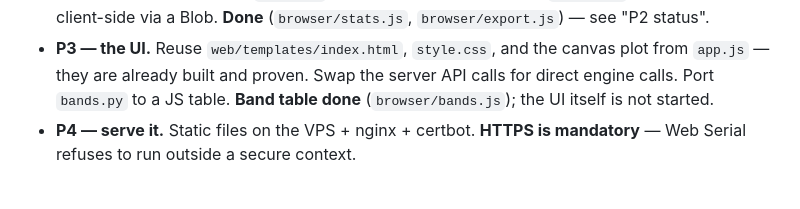
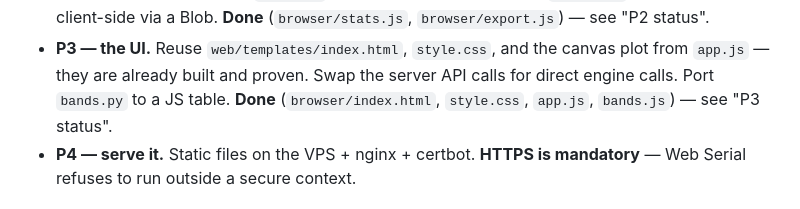
Before and after one commit to AFinlayV/rf_scanner, a Markdown page: docs/PLAN_browser_serial.md, the part around one of its changes. Rendered like a GitHub page.

```diff
--- a/docs/PLAN_browser_serial.md
+++ b/docs/PLAN_browser_serial.md
@@ -71,7 +71,8 @@ with the radio attached.
 - **P3 — the UI.** Reuse `web/templates/index.html`, `style.css`, and the
   canvas plot from `app.js` — they are already built and proven. Swap the
   server API calls for direct engine calls. Port `bands.py` to a JS table.
-  **Band table done** (`browser/bands.js`); the UI itself is not started.
+  **Done** (`browser/index.html`, `style.css`, `app.js`, `bands.js`) — see
+  "P3 status".
 - **P4 — serve it.** Static files on the VPS + nginx + certbot. **HTTPS is
   mandatory** — Web Serial refuses to run outside a secure context.
 
```
Also changed, not shown: other parts of docs/PLAN_browser_serial.md (+62 -0 lines), AGENTS.md (+15 -8 lines), README.md (+16 -7 lines).
